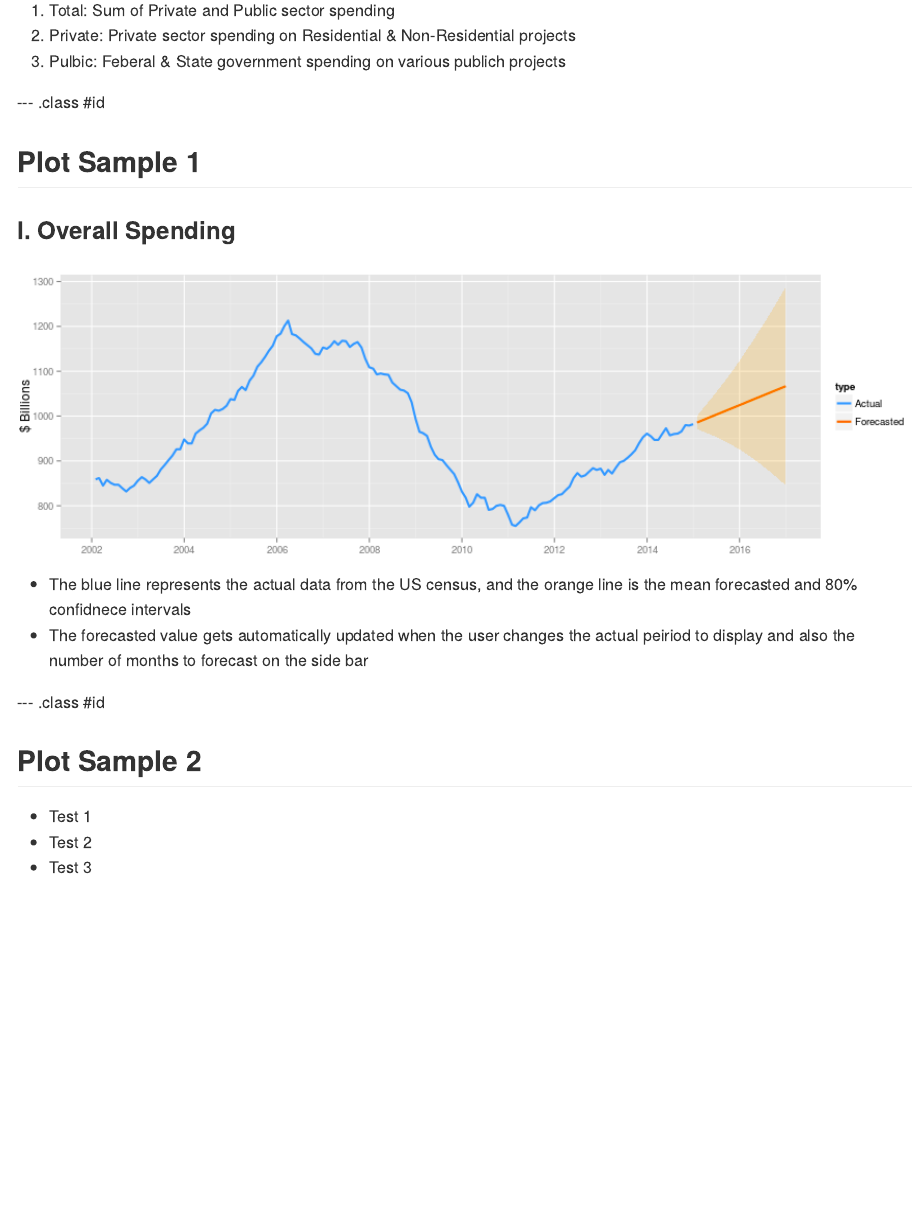
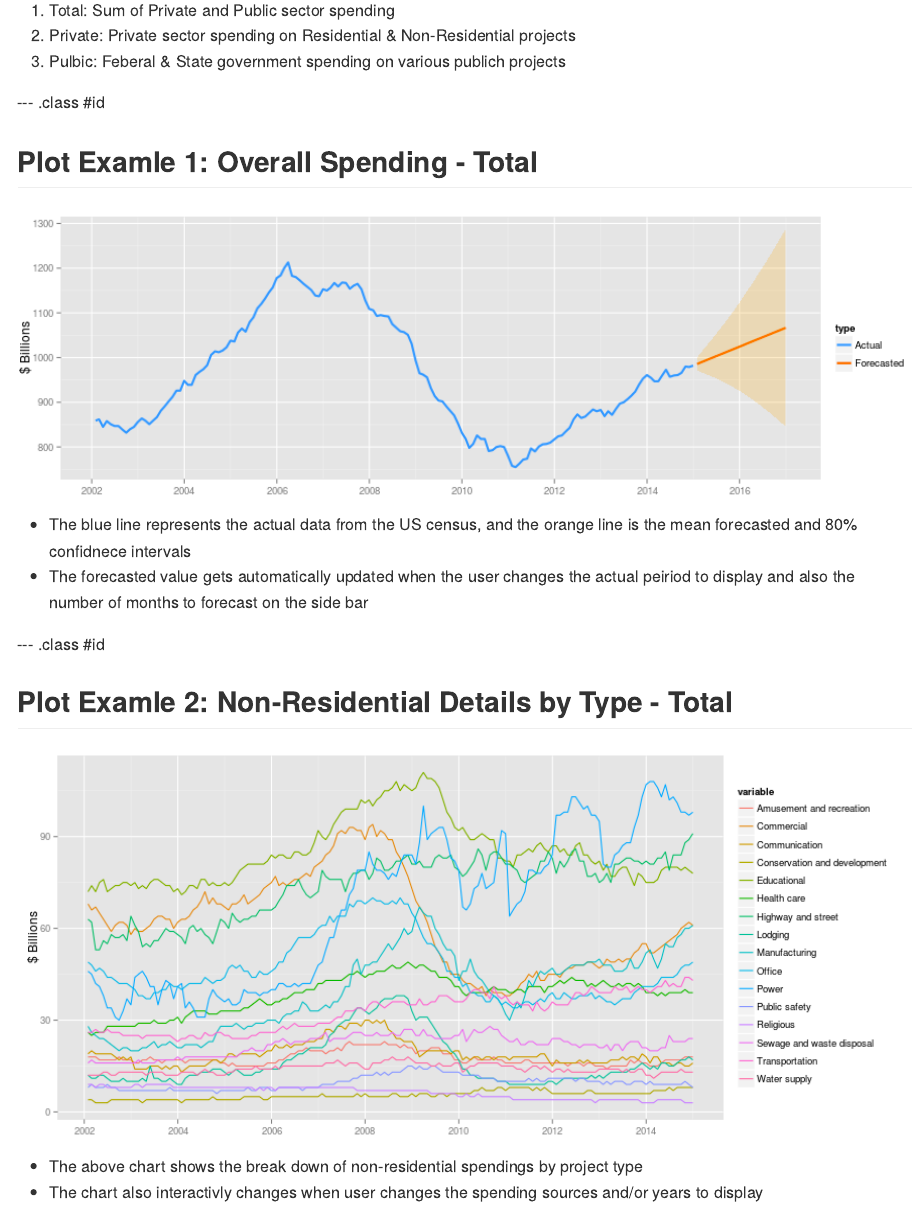
Before and after one commit to ryanhnkim/constAppDeck, an R Markdown document (index.Rmd): the page in a window 1100 px wide, from 450 px down. The pictures show the output file index.md that the author committed with the source, drawn offline in the style of GitHub.

Commit message:
publishing deck

```diff
--- a/index.Rmd
+++ b/index.Rmd
@@ -39,8 +39,7 @@ There are 3 types of spending sources
 
 --- .class #id
 
-## Plot Sample 1
-### I. Overall Spending
+## Plot Examle 1: Overall Spending - Total
 
 <div style='text-align: center;'>
     <img height='300' src='plot1.png' />
@@ -52,7 +51,11 @@ also the number of months to forecast on the side bar
 
 --- .class #id
 
-## Plot Sample 2
-* Test 1
-* Test 2
-* Test 3
+## Plot Examle 2: Non-Residential Details by Type - Total
+
+<div style='text-align: center;'>
+    <img height='400' src='plot2.png' />
+</div>
+
+* The above chart shows the break down of non-residential spendings by project type
+* The chart also interactivly changes when user changes the spending sources and/or years to display
```
Also changed, not shown: index.html, index.md, plot2.png (added).
